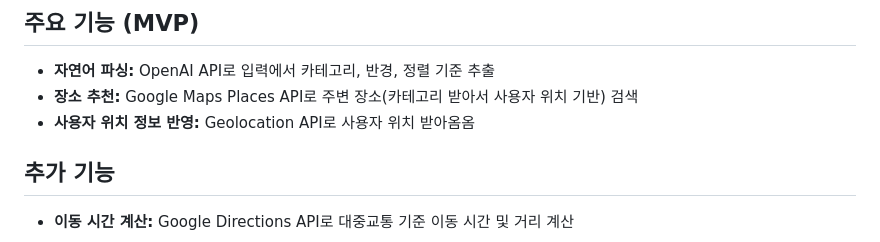
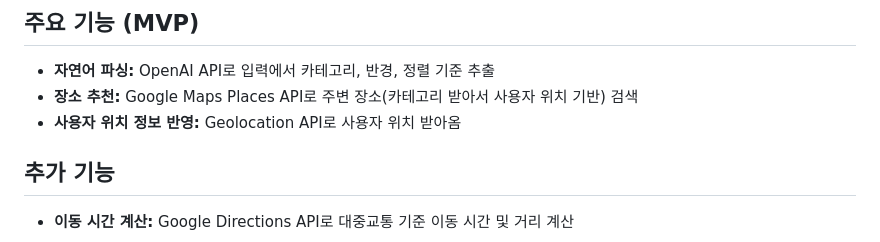
Before and after one commit to Lee-Hyeongkyeong/OSSW_githubushim, a Markdown page: README.md, the part around the change. Rendered like a GitHub page.

```diff
--- a/README.md
+++ b/README.md
@@ -6,7 +6,7 @@
 
 - **자연어 파싱:** OpenAI API로 입력에서 카테고리, 반경, 정렬 기준 추출
 - **장소 추천:** Google Maps Places API로 주변 장소(카테고리 받아서 사용자 위치 기반) 검색
-- **사용자 위치 정보 반영:** Geolocation API로 사용자 위치 받아옴옴
+- **사용자 위치 정보 반영:** Geolocation API로 사용자 위치 받아옴
 
 ## 추가 기능
 
```
